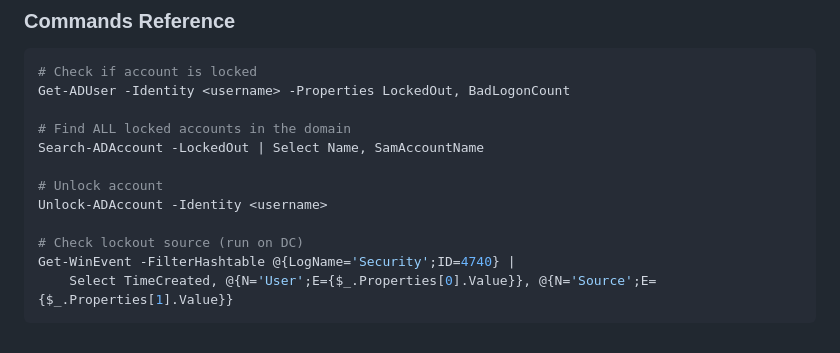
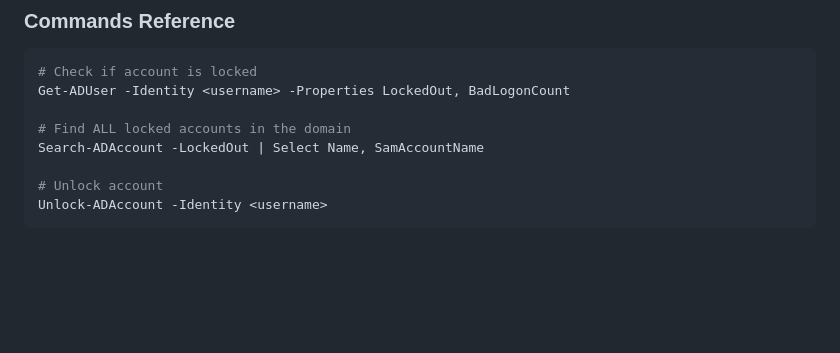
Before and after one commit to gustavotoral/helpdesk-portfolio, a Markdown page: troubleshooting/README.md, the part around the change. Rendered like a GitHub page; blank space fills up the shorter version.

````diff
--- a/troubleshooting/README.md
+++ b/troubleshooting/README.md
@@ -121,8 +121,4 @@ Search-ADAccount -LockedOut | Select Name, SamAccountName
 
 # Unlock account
 Unlock-ADAccount -Identity <username>
-
-# Check lockout source (run on DC)
-Get-WinEvent -FilterHashtable @{LogName='Security';ID=4740} |
-    Select TimeCreated, @{N='User';E={$_.Properties[0].Value}}, @{N='Source';E={$_.Properties[1].Value}}
 ```
````
